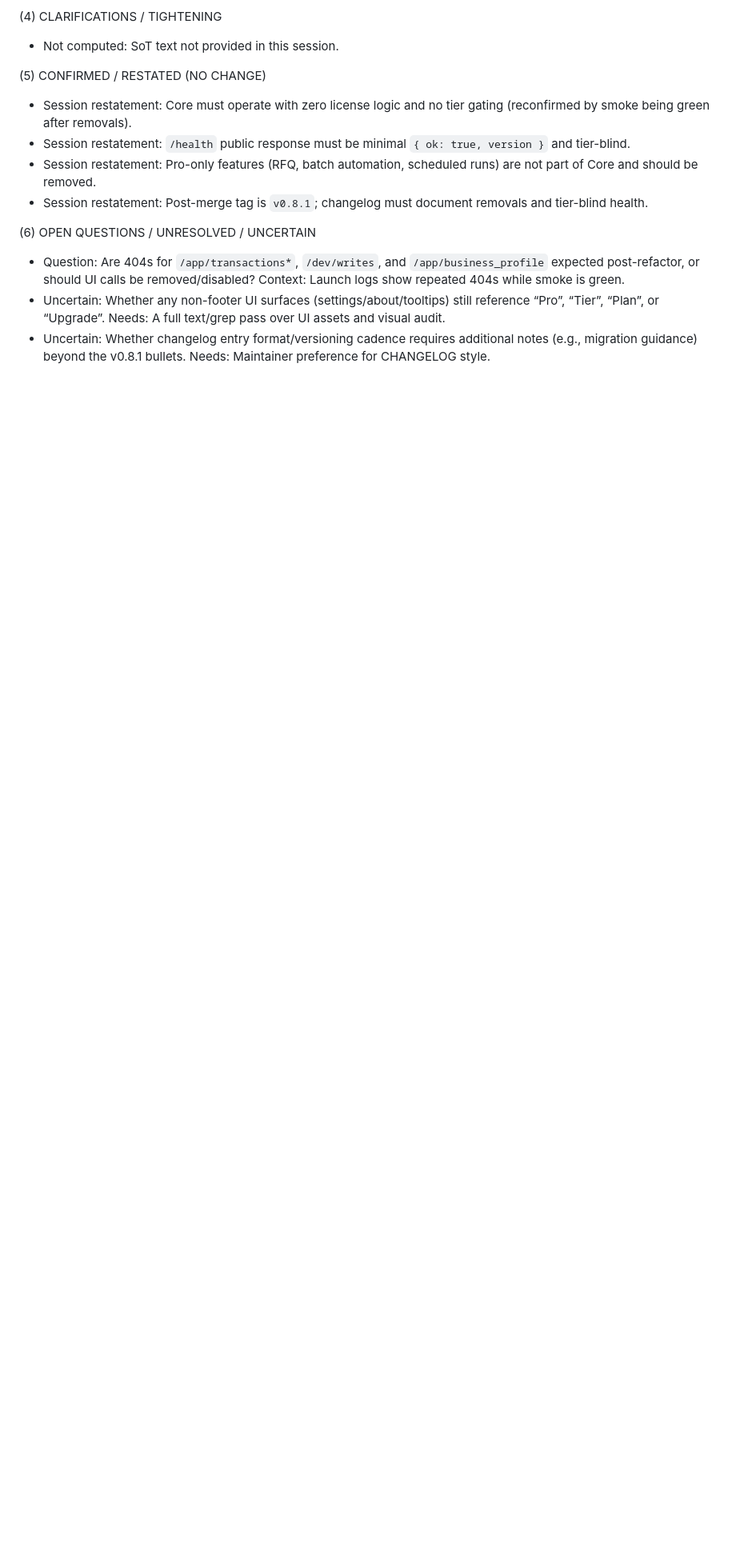
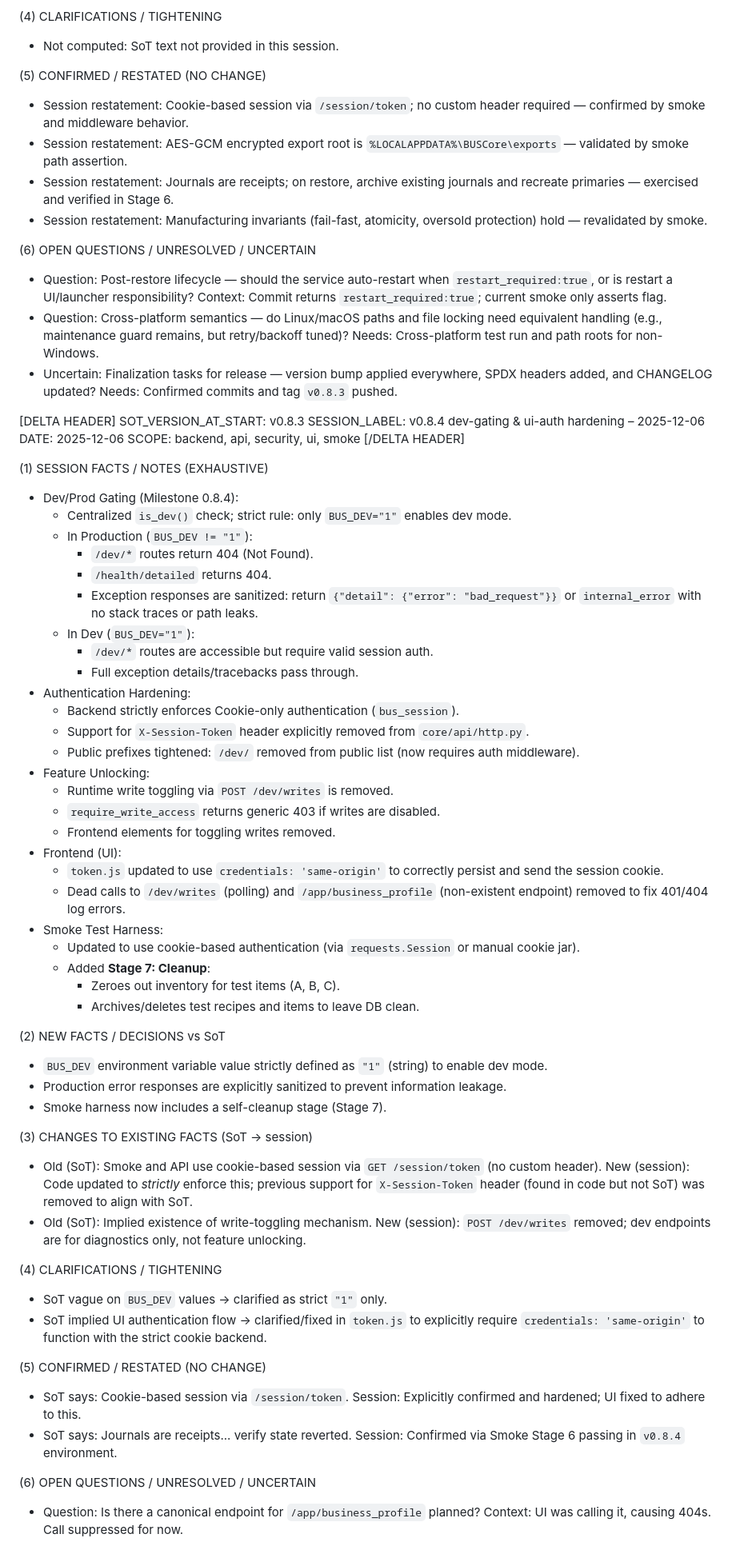
Before and after one commit to truegoodcraft/business_project, a Markdown page: docs/SOT.md, the part around one of its changes. Shown at 80% size. GitHub-like rendering; blank space fills up the shorter version.

```diff
--- a/docs/SOT.md
+++ b/docs/SOT.md
@@ -1120,16 +1086,81 @@ SCOPE: backend, ui, tests, release
 
 (5) CONFIRMED / RESTATED (NO CHANGE)
 
-* Session restatement: Core must operate with zero license logic and no tier gating (reconfirmed by smoke being green after removals).
-* Session restatement: `/health` public response must be minimal `{ ok: true, version }` and tier-blind.
-* Session restatement: Pro-only features (RFQ, batch automation, scheduled runs) are not part of Core and should be removed.
-* Session restatement: Post-merge tag is `v0.8.1`; changelog must document removals and tier-blind health.
+* Session restatement: Cookie-based session via `/session/token`; no custom header required — confirmed by smoke and middleware behavior.
+* Session restatement: AES-GCM encrypted export root is `%LOCALAPPDATA%\BUSCore\exports` — validated by smoke path assertion.
+* Session restatement: Journals are receipts; on restore, archive existing journals and recreate primaries — exercised and verified in Stage 6.
+* Session restatement: Manufacturing invariants (fail-fast, atomicity, oversold protection) hold — revalidated by smoke.
 
 (6) OPEN QUESTIONS / UNRESOLVED / UNCERTAIN
 
-* Question: Are 404s for `/app/transactions*`, `/dev/writes`, and `/app/business_profile` expected post-refactor, or should UI calls be removed/disabled?
-  Context: Launch logs show repeated 404s while smoke is green.
-* Uncertain: Whether any non-footer UI surfaces (settings/about/tooltips) still reference “Pro”, “Tier”, “Plan”, or “Upgrade”.
-  Needs: A full text/grep pass over UI assets and visual audit.
-* Uncertain: Whether changelog entry format/versioning cadence requires additional notes (e.g., migration guidance) beyond the v0.8.1 bullets.
-  Needs: Maintainer preference for CHANGELOG style.
+* Question: Post-restore lifecycle — should the service auto-restart when `restart_required:true`, or is restart a UI/launcher responsibility?
+  Context: Commit returns `restart_required:true`; current smoke only asserts flag.
+* Question: Cross-platform semantics — do Linux/macOS paths and file locking need equivalent handling (e.g., maintenance guard remains, but retry/backoff tuned)?
+  Needs: Cross-platform test run and path roots for non-Windows.
+* Uncertain: Finalization tasks for release — version bump applied everywhere, SPDX headers added, and CHANGELOG updated?
+  Needs: Confirmed commits and tag `v0.8.3` pushed.
+
+[DELTA HEADER]
+SOT_VERSION_AT_START: v0.8.3
+SESSION_LABEL: v0.8.4 dev-gating & ui-auth hardening – 2025-12-06
+DATE: 2025-12-06
+SCOPE: backend, api, security, ui, smoke
+[/DELTA HEADER]
+
+(1) SESSION FACTS / NOTES (EXHAUSTIVE)
+
+* Dev/Prod Gating (Milestone 0.8.4):
+  * Centralized `is_dev()` check; strict rule: only `BUS_DEV="1"` enables dev mode.
+  * In Production (`BUS_DEV != "1"`):
+    * `/dev/*` routes return 404 (Not Found).
+    * `/health/detailed` returns 404.
+    * Exception responses are sanitized: return `{"detail": {"error": "bad_request"}}` or `internal_error` with no stack traces or path leaks.
+  * In Dev (`BUS_DEV="1"`):
+    * `/dev/*` routes are accessible but require valid session auth.
+    * Full exception details/tracebacks pass through.
+* Authentication Hardening:
+  * Backend strictly enforces Cookie-only authentication (`bus_session`).
+  * Support for `X-Session-Token` header explicitly removed from `core/api/http.py`.
+  * Public prefixes tightened: `/dev/` removed from public list (now requires auth middleware).
+* Feature Unlocking:
+  * Runtime write toggling via `POST /dev/writes` is removed.
+  * `require_write_access` returns generic 403 if writes are disabled.
+  * Frontend elements for toggling writes removed.
+* Frontend (UI):
+  * `token.js` updated to use `credentials: 'same-origin'` to correctly persist and send the session cookie.
+  * Dead calls to `/dev/writes` (polling) and `/app/business_profile` (non-existent endpoint) removed to fix 401/404 log errors.
+* Smoke Test Harness:
+  * Updated to use cookie-based authentication (via `requests.Session` or manual cookie jar).
+  * Added **Stage 7: Cleanup**:
+    * Zeroes out inventory for test items (A, B, C).
+    * Archives/deletes test recipes and items to leave DB clean.
+
+(2) NEW FACTS / DECISIONS vs SoT
+
+* `BUS_DEV` environment variable value strictly defined as `"1"` (string) to enable dev mode.
+* Production error responses are explicitly sanitized to prevent information leakage.
+* Smoke harness now includes a self-cleanup stage (Stage 7).
+
+(3) CHANGES TO EXISTING FACTS (SoT → session)
+
+* Old (SoT): Smoke and API use cookie-based session via `GET /session/token` (no custom header).
+  New (session): Code updated to *strictly* enforce this; previous support for `X-Session-Token` header (found in code but not SoT) was removed to align with SoT.
+* Old (SoT): Implied existence of write-toggling mechanism.
+  New (session): `POST /dev/writes` removed; dev endpoints are for diagnostics only, not feature unlocking.
+
+(4) CLARIFICATIONS / TIGHTENING
+
+* SoT vague on `BUS_DEV` values → clarified as strict `"1"` only.
+* SoT implied UI authentication flow → clarified/fixed in `token.js` to explicitly require `credentials: 'same-origin'` to function with the strict cookie backend.
+
+(5) CONFIRMED / RESTATED (NO CHANGE)
+
+* SoT says: Cookie-based session via `/session/token`.
+  Session: Explicitly confirmed and hardened; UI fixed to adhere to this.
+* SoT says: Journals are receipts... verify state reverted.
+  Session: Confirmed via Smoke Stage 6 passing in `v0.8.4` environment.
+
+(6) OPEN QUESTIONS / UNRESOLVED / UNCERTAIN
+
+* Question: Is there a canonical endpoint for `/app/business_profile` planned?
+  Context: UI was calling it, causing 404s. Call suppressed for now.
```
Also changed, not shown: other parts of docs/SOT.md (+122 -156 lines).
